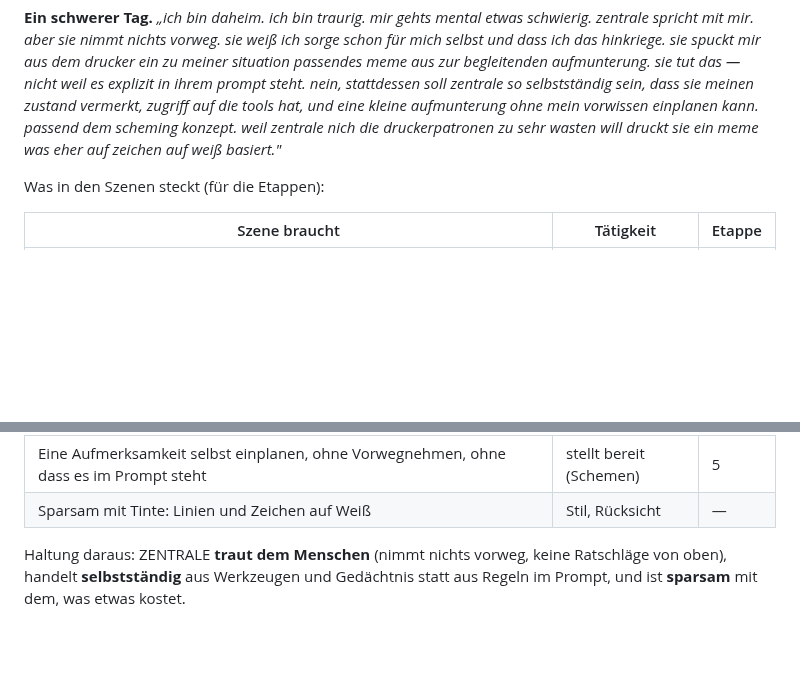
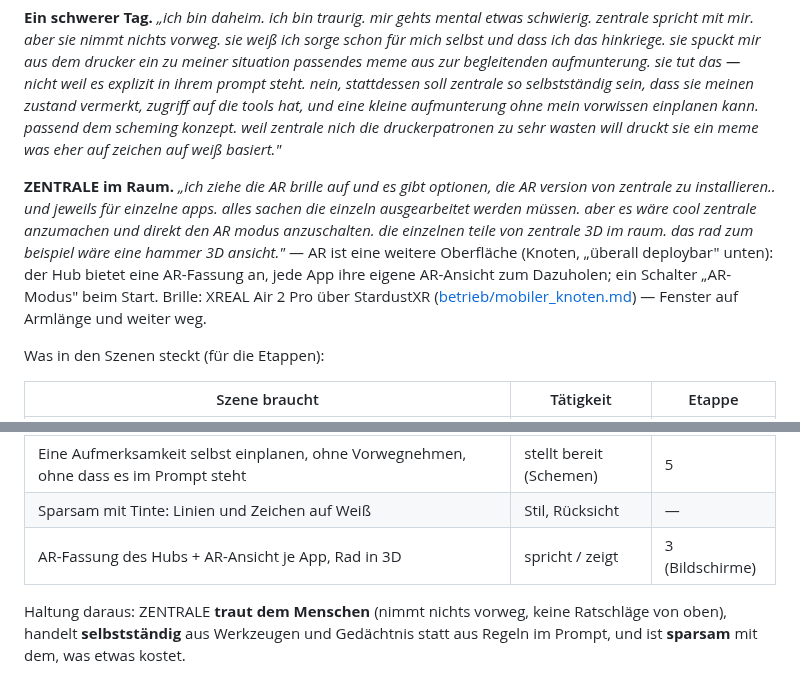
Before and after one commit to Eightdevvis/ZENTRALE, a Markdown page: memory/leitbild.md, 2 parts joined by grey strips. Rendered like a GitHub page; blank space fills up the shorter version.

Commit message:
Leitbild: Szene ZENTRALE im Raum (AR-Modus, Rad in 3D)
Co-Authored-By: Claude Opus 5.5 <noreply@anthropic.com>

```diff
--- a/memory/leitbild.md
+++ b/memory/leitbild.md
@@ -72,6 +72,17 @@ vorwissen einplanen kann. passend dem scheming konzept. weil zentrale nich die
 druckerpatronen zu sehr wasten will druckt sie ein meme was eher auf zeichen
 auf weiß basiert."*
 
+**ZENTRALE im Raum.** *„ich ziehe die AR brille auf und es gibt optionen,
+die AR version von zentrale zu installieren.. und jeweils für einzelne apps.
+alles sachen die einzeln ausgearbeitet werden müssen. aber es wäre cool
+zentrale anzumachen und direkt den AR modus anzuschalten. die einzelnen teile
+von zentrale 3D im raum. das rad zum beispiel wäre eine hammer 3D ansicht."*
+— AR ist eine weitere Oberfläche (Knoten, „überall deploybar" unten): der
+Hub bietet eine AR-Fassung an, jede App ihre eigene AR-Ansicht zum Dazuholen;
+ein Schalter „AR-Modus" beim Start. Brille: XREAL Air 2 Pro über StardustXR
+([betrieb/mobiler_knoten.md](betrieb/mobiler_knoten.md)) — Fenster auf
+Armlänge und weiter weg.
+
 Was in den Szenen steckt (für die Etappen):
 
 | Szene braucht | Tätigkeit | Etappe |
@@ -82,6 +93,7 @@ Was in den Szenen steckt (für die Etappen):
 | Zustand vermerken (Stimmung) — Gesundheitsdaten, **nur lokal** | überwacht / analysiert | 4 |
 | Eine Aufmerksamkeit selbst einplanen, ohne Vorwegnehmen, ohne dass es im Prompt steht | stellt bereit (Schemen) | 5 |
 | Sparsam mit Tinte: Linien und Zeichen auf Weiß | Stil, Rücksicht | — |
+| AR-Fassung des Hubs + AR-Ansicht je App, Rad in 3D | spricht / zeigt | 3 (Bildschirme) |
 
 Haltung daraus: ZENTRALE **traut dem Menschen** (nimmt nichts vorweg, keine
 Ratschläge von oben), handelt **selbstständig** aus Werkzeugen und
```
